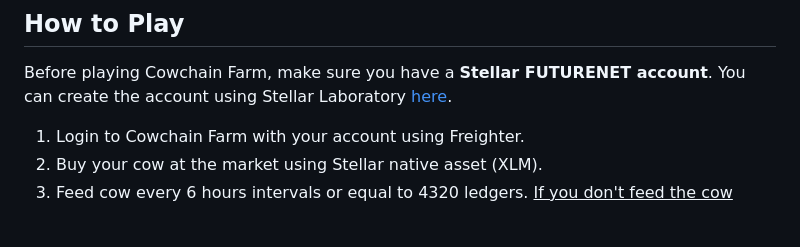
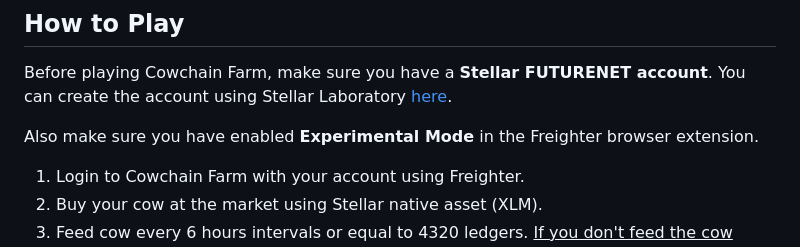
Before and after one commit to hasToDev/cowchain-farm-app, a Markdown page: README.md, the part around the change. Rendered like a GitHub page; blank space fills up the shorter version.

```diff
--- a/README.md
+++ b/README.md
@@ -70,6 +70,8 @@ The Cowchain Farm web app in this repository was developed using `Flutter versio
 Before playing Cowchain Farm, make sure you have a **Stellar FUTURENET account**. You can create the account using
 Stellar Laboratory [here](https://laboratory.stellar.org/#account-creator?network=futurenet).
 
+Also make sure you have enabled **Experimental Mode** in the Freighter browser extension.
+
 1. Login to Cowchain Farm with your account using Freighter.
 2. Buy your cow at the market using Stellar native asset (XLM).
 3. Feed cow every 6 hours intervals or equal to 4320 ledgers. <u>If you don't feed the cow within 24 hours, the cow will
```
